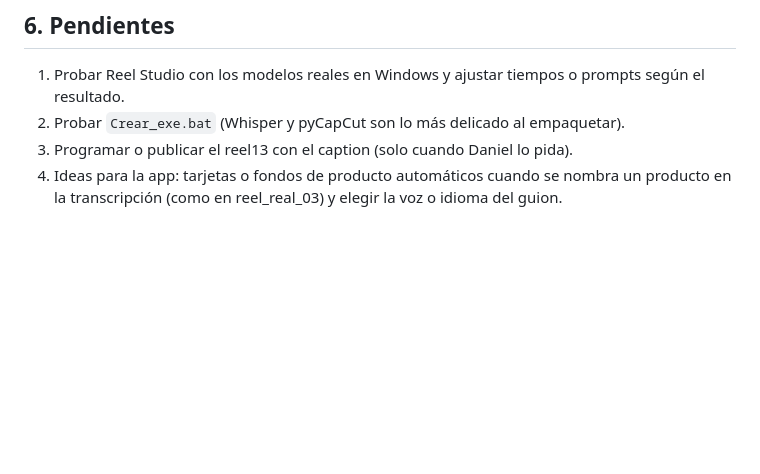
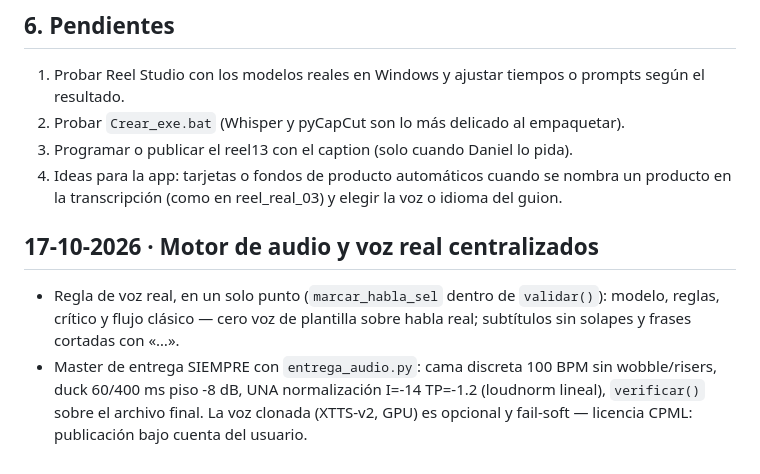
Before and after one commit to Dan178A/dropaudio-reel-studio, a Markdown page: reel-studio-capcut-2026-10.md, the part around the change. Rendered like a GitHub page; blank space fills up the shorter version.

Commit message:
Doc: regla de voz real centralizada y motor de audio de entrega
Co-Authored-By: Claude Code <noreply@anthropic.com>

```diff
--- a/reel-studio-capcut-2026-10.md
+++ b/reel-studio-capcut-2026-10.md
@@ -111,3 +111,7 @@ Luego, doble clic en `Reel_Studio.bat`. Necesita Ollama abierto, ffmpeg en el PA
 2. Probar `Crear_exe.bat` (Whisper y pyCapCut son lo más delicado al empaquetar).
 3. Programar o publicar el reel13 con el caption (solo cuando Daniel lo pida).
 4. Ideas para la app: tarjetas o fondos de producto automáticos cuando se nombra un producto en la transcripción (como en reel_real_03) y elegir la voz o idioma del guion.
+
+## 17-10-2026 · Motor de audio y voz real centralizados
+- Regla de voz real, en un solo punto (`marcar_habla_sel` dentro de `validar()`): modelo, reglas, crítico y flujo clásico — cero voz de plantilla sobre habla real; subtítulos sin solapes y frases cortadas con «…».
+- Master de entrega SIEMPRE con `entrega_audio.py`: cama discreta 100 BPM sin wobble/risers, duck 60/400 ms piso -8 dB, UNA normalización I=-14 TP=-1.2 (loudnorm lineal), `verificar()` sobre el archivo final. La voz clonada (XTTS-v2, GPU) es opcional y fail-soft — licencia CPML: publicación bajo cuenta del usuario.
```
